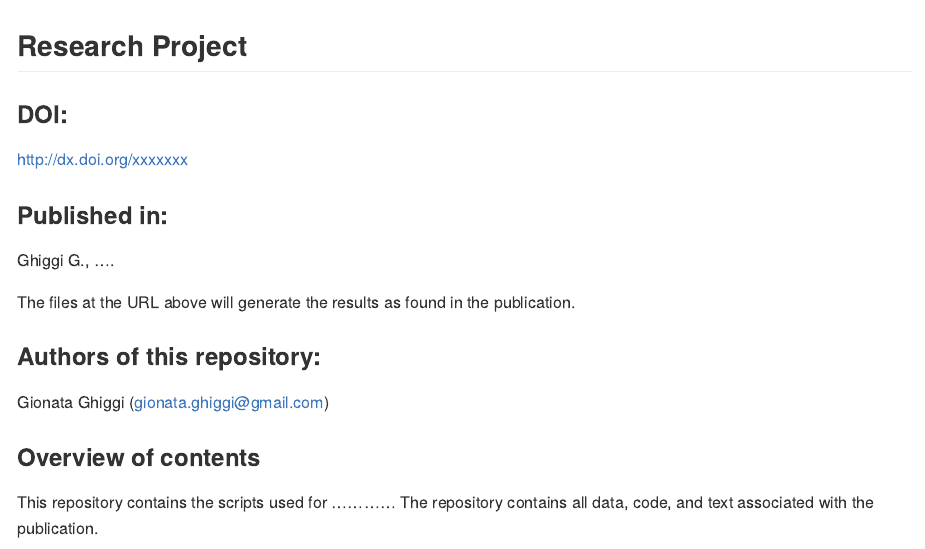
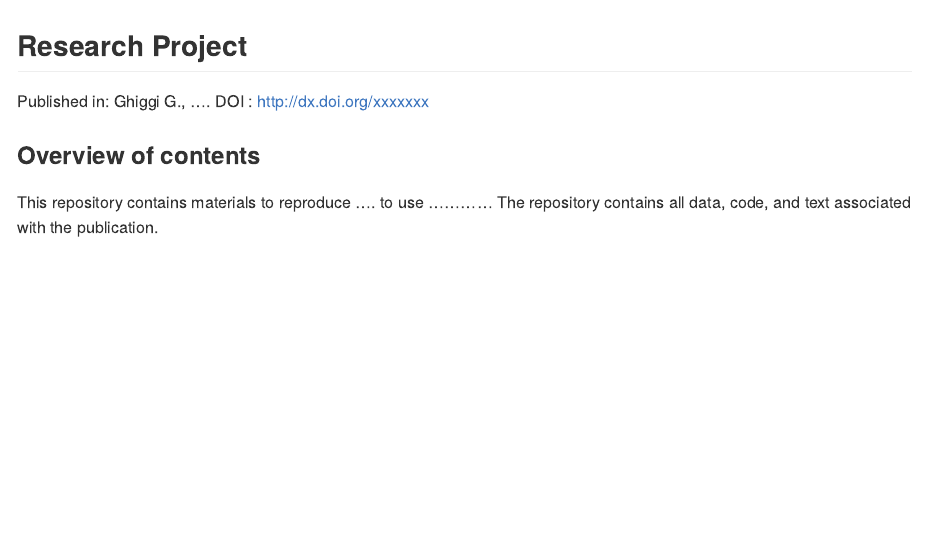
Before and after one commit to davan690/ProjectTemplate, an R Markdown document (README.Rmd): the page in a window 1100 px wide, from its top. Rendered offline with R 4.5, knitr and Pandoc, with nearby package versions; badge pictures from the web are left out.

Commit message:
Update README.Rmd

```diff
--- a/README.Rmd
+++ b/README.Rmd
@@ -27,26 +22,13 @@ knitr::opts_chunk$set(
-[![codecov.io](https://codecov.io/github/benmarwick/researchcompendium/coverage.svg?branch=master)](https://codecov.io/github/benmarwick/researchcompendium?branch=master)
-
 [![ResearchGate](https://img.shields.io/badge/ResearchGate-ETHZ-green.svg)](https://www.researchgate.net/profile/Gionata_Ghiggi)
 
 ## Research Project
 
-### DOI:
-
-http://dx.doi.org/xxxxxxx
-
-### Published in:
-
-Ghiggi G., ....
-
-The files at the URL above will generate the results as found in the publication.
-
-### Authors  of this repository:
-
-Gionata Ghiggi (gionata.ghiggi@gmail.com)
+Published in:  Ghiggi G., ....
+DOI : http://dx.doi.org/xxxxxxx
 
 ### Overview of contents
 
-This repository contains the scripts used for ............
+This repository contains materials to reproduce .... to use  ............
 The repository contains all data, code, and text associated with the publication.
 
 The `Rmd` files in the `docs/vignettes/` directory contain
```
Also changed, not shown: README.Rmd (5 more changed lines).
